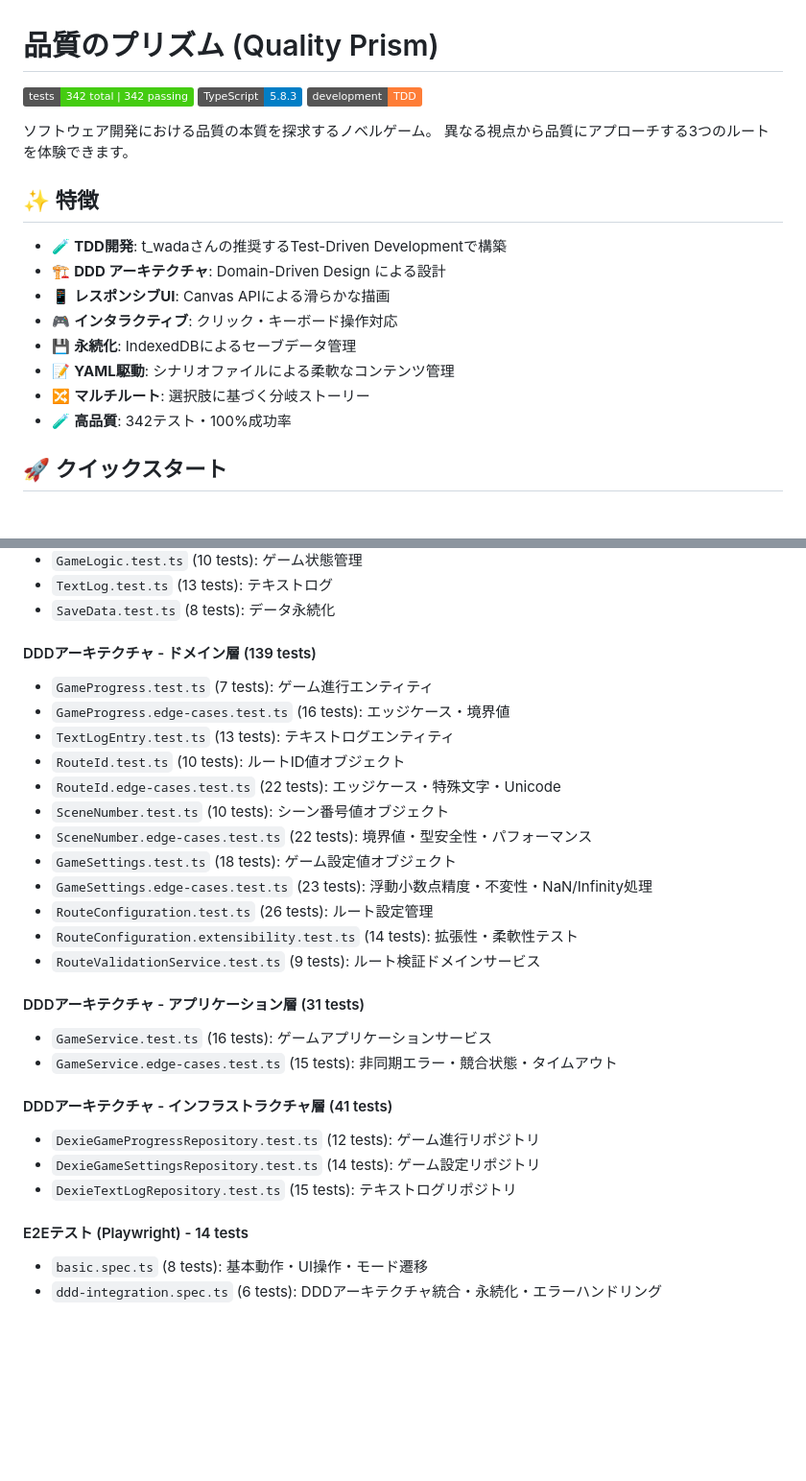
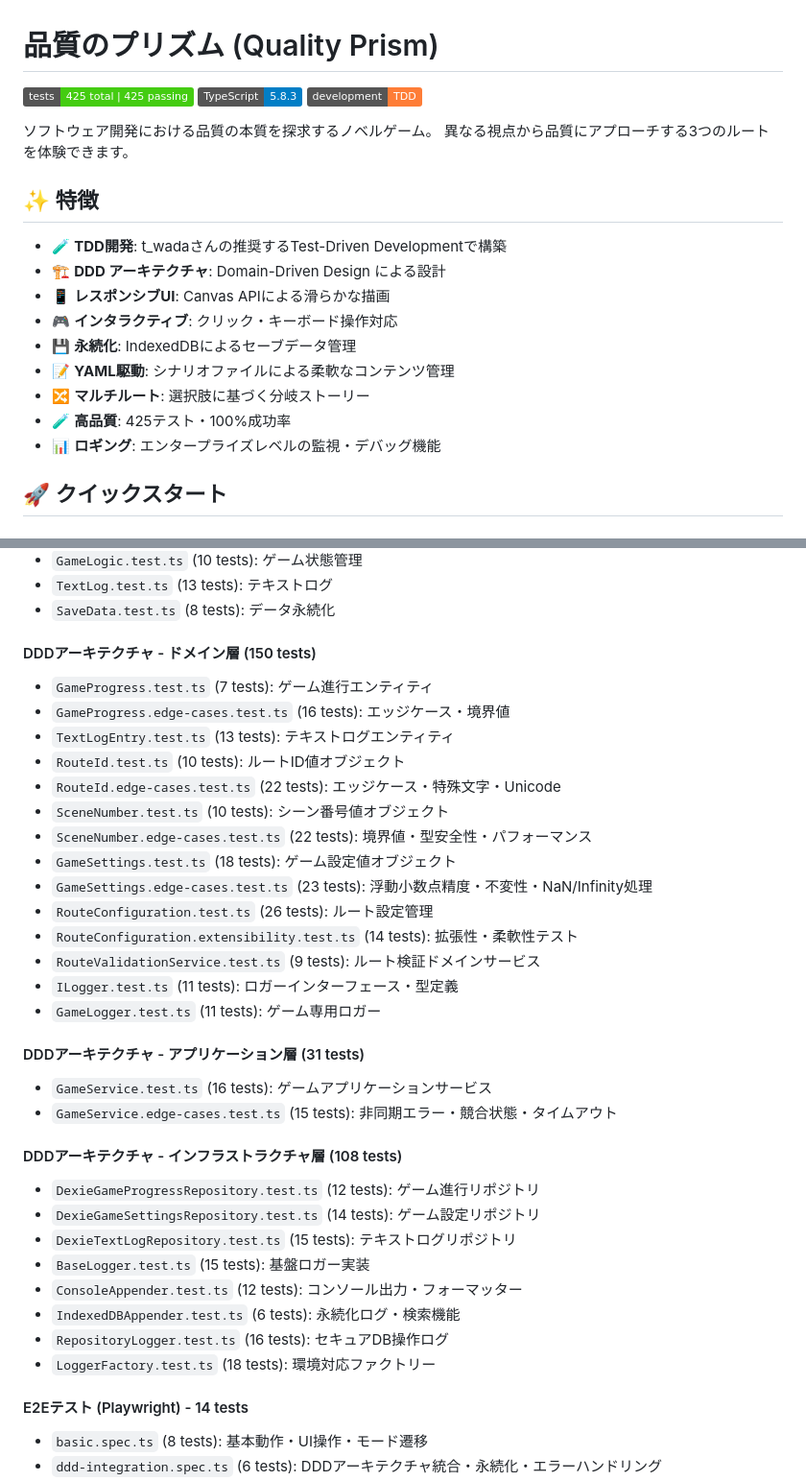
Before and after one commit to kosuke-fujisawa/quality-prism, a Markdown page: README.md, 2 parts joined by grey strips. Shown at 96% size. GitHub-like rendering; badges without logos; blank space fills up the shorter version.

```diff
--- a/README.md
+++ b/README.md
@@ -1,6 +1,6 @@
 # 品質のプリズム (Quality Prism)
 
-[![Tests](https://img.shields.io/badge/tests-342%20total%20|%20342%20passing-brightgreen)](https://github.com/kosuke-fujisawa/quality-prism)
+[![Tests](https://img.shields.io/badge/tests-425%20total%20|%20425%20passing-brightgreen)](https://github.com/kosuke-fujisawa/quality-prism)
 [![TypeScript](https://img.shields.io/badge/TypeScript-5.8.3-blue)](https://www.typescriptlang.org/)
 [![TDD](https://img.shields.io/badge/development-TDD-orange)](CLAUDE.md)
 
@@ -16,7 +16,8 @@
 - 💾 **永続化**: IndexedDBによるセーブデータ管理
 - 📝 **YAML駆動**: シナリオファイルによる柔軟なコンテンツ管理
 - 🔀 **マルチルート**: 選択肢に基づく分岐ストーリー
-- 🧪 **高品質**: 342テスト・100%成功率
+- 🧪 **高品質**: 425テスト・100%成功率
+- 📊 **ロギング**: エンタープライズレベルの監視・デバッグ機能
 
 ## 🚀 クイックスタート
 
@@ -173,7 +203,7 @@ npm audit --audit-level high
 - `TextLog.test.ts` (13 tests): テキストログ
 - `SaveData.test.ts` (8 tests): データ永続化
 
-#### DDDアーキテクチャ - ドメイン層 (139 tests)
+#### DDDアーキテクチャ - ドメイン層 (150 tests)
 - `GameProgress.test.ts` (7 tests): ゲーム進行エンティティ
 - `GameProgress.edge-cases.test.ts` (16 tests): エッジケース・境界値
 - `TextLogEntry.test.ts` (13 tests): テキストログエンティティ
@@ -186,15 +216,22 @@ npm audit --audit-level high
 - `RouteConfiguration.test.ts` (26 tests): ルート設定管理
 - `RouteConfiguration.extensibility.test.ts` (14 tests): 拡張性・柔軟性テスト
 - `RouteValidationService.test.ts` (9 tests): ルート検証ドメインサービス
+- `ILogger.test.ts` (11 tests): ロガーインターフェース・型定義
+- `GameLogger.test.ts` (11 tests): ゲーム専用ロガー
 
 #### DDDアーキテクチャ - アプリケーション層 (31 tests)
 - `GameService.test.ts` (16 tests): ゲームアプリケーションサービス
 - `GameService.edge-cases.test.ts` (15 tests): 非同期エラー・競合状態・タイムアウト
 
-#### DDDアーキテクチャ - インフラストラクチャ層 (41 tests)
+#### DDDアーキテクチャ - インフラストラクチャ層 (108 tests)
 - `DexieGameProgressRepository.test.ts` (12 tests): ゲーム進行リポジトリ
 - `DexieGameSettingsRepository.test.ts` (14 tests): ゲーム設定リポジトリ
 - `DexieTextLogRepository.test.ts` (15 tests): テキストログリポジトリ
+- `BaseLogger.test.ts` (15 tests): 基盤ロガー実装
+- `ConsoleAppender.test.ts` (12 tests): コンソール出力・フォーマッター
+- `IndexedDBAppender.test.ts` (6 tests): 永続化ログ・検索機能
+- `RepositoryLogger.test.ts` (16 tests): セキュアDB操作ログ
+- `LoggerFactory.test.ts` (18 tests): 環境対応ファクトリー
 
 #### E2Eテスト (Playwright) - 14 tests
 - `basic.spec.ts` (8 tests): 基本動作・UI操作・モード遷移
```
Also changed, not shown: other parts of README.md (+32 -3 lines), WIKI_SETUP.md (added, +111 -0 lines).
